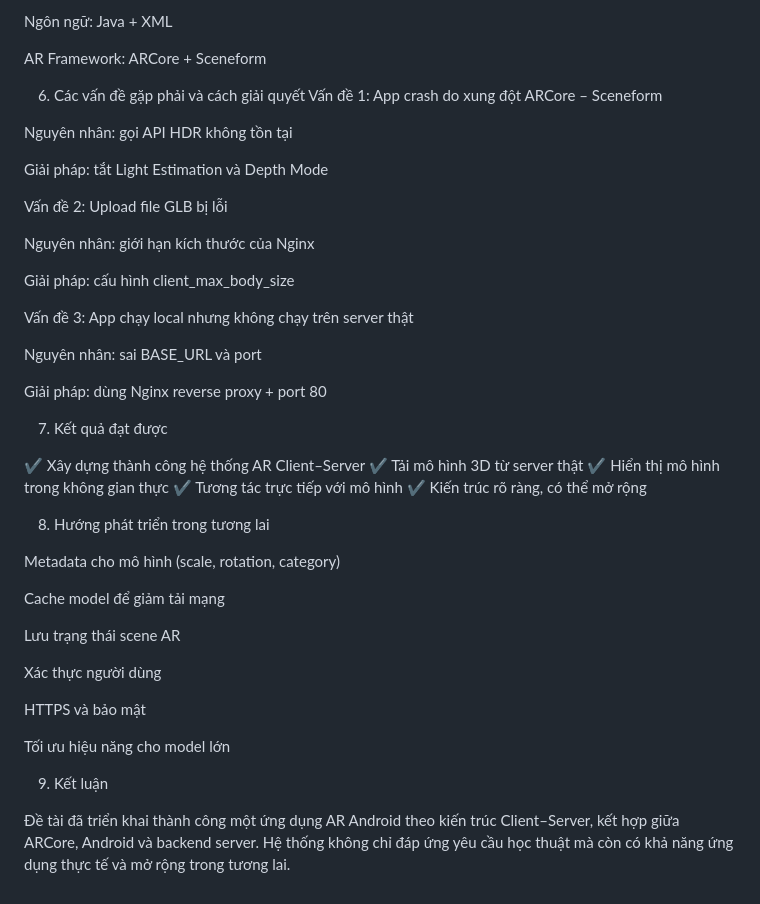
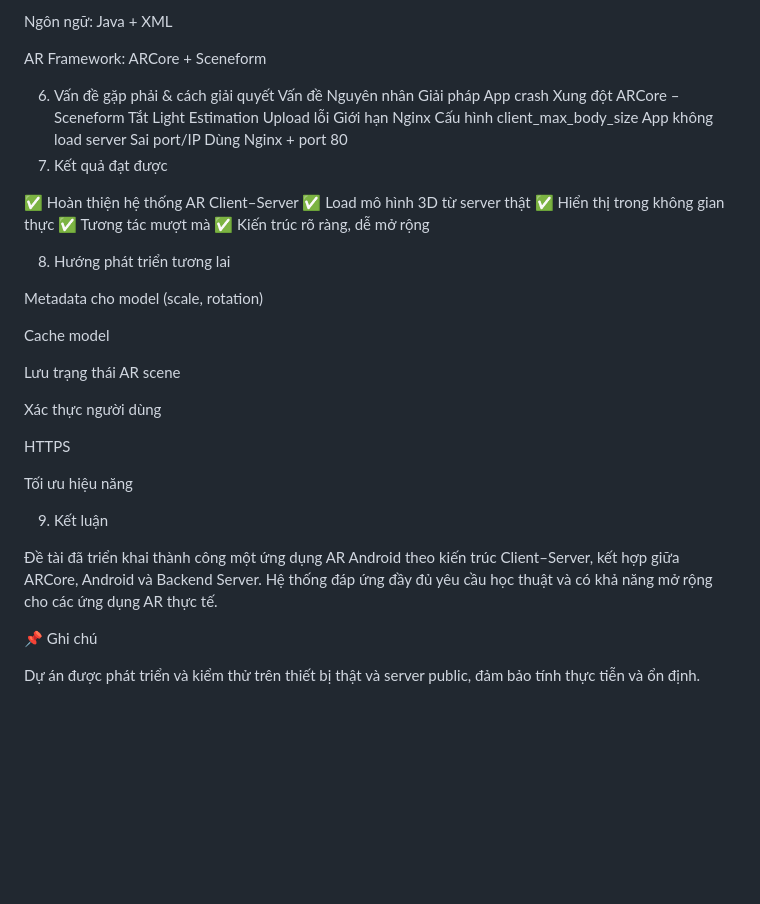
Before and after one commit to dvanh13784/SE2025-4.2-, a Markdown page: README.md, the part around the change printed below. Drawn GitHub-style; blank space fills up the shorter version.

Commit message:
Update
Updated the README to clarify the project scope, goals, and architecture of the AR Android application. Enhanced sections on objectives, development environment, and future directions.

```diff
--- a/README.md
+++ b/README.md
@@ -211,48 +188,38 @@ Ngôn ngữ: Java + XML
 
 AR Framework: ARCore + Sceneform
 
-6. Các vấn đề gặp phải và cách giải quyết
-Vấn đề 1: App crash do xung đột ARCore – Sceneform
-
-Nguyên nhân: gọi API HDR không tồn tại
-
-Giải pháp: tắt Light Estimation và Depth Mode
-
-Vấn đề 2: Upload file GLB bị lỗi
-
-Nguyên nhân: giới hạn kích thước của Nginx
-
-Giải pháp: cấu hình client_max_body_size
-
-Vấn đề 3: App chạy local nhưng không chạy trên server thật
-
-Nguyên nhân: sai BASE_URL và port
-
-Giải pháp: dùng Nginx reverse proxy + port 80
-
+6. Vấn đề gặp phải & cách giải quyết
+Vấn đề	Nguyên nhân	Giải pháp
+App crash	Xung đột ARCore – Sceneform	Tắt Light Estimation
+Upload lỗi	Giới hạn Nginx	Cấu hình client_max_body_size
+App không load server	Sai port/IP	Dùng Nginx + port 80
 7. Kết quả đạt được
 
-✔ Xây dựng thành công hệ thống AR Client–Server
-✔ Tải mô hình 3D từ server thật
-✔ Hiển thị mô hình trong không gian thực
-✔ Tương tác trực tiếp với mô hình
-✔ Kiến trúc rõ ràng, có thể mở rộng
+✅ Hoàn thiện hệ thống AR Client–Server
+✅ Load mô hình 3D từ server thật
+✅ Hiển thị trong không gian thực
+✅ Tương tác mượt mà
+✅ Kiến trúc rõ ràng, dễ mở rộng
 
-8. Hướng phát triển trong tương lai
+8. Hướng phát triển tương lai
 
-Metadata cho mô hình (scale, rotation, category)
+Metadata cho model (scale, rotation)
 
-Cache model để giảm tải mạng
+Cache model
 
-Lưu trạng thái scene AR
+Lưu trạng thái AR scene
 
 Xác thực người dùng
 
-HTTPS và bảo mật
+HTTPS
 
-Tối ưu hiệu năng cho model lớn
+Tối ưu hiệu năng
 
 9. Kết luận
 
-Đề tài đã triển khai thành công một ứng dụng AR Android theo kiến trúc Client–Server, kết hợp giữa ARCore, Android và backend server.
-Hệ thống không chỉ đáp ứng yêu cầu học thuật mà còn có khả năng ứng dụng thực tế và mở rộng trong tương lai.
+Đề tài đã triển khai thành công một ứng dụng AR Android theo kiến trúc Client–Server, kết hợp giữa ARCore, Android và Backend Server.
+Hệ thống đáp ứng đầy đủ yêu cầu học thuật và có khả năng mở rộng cho các ứng dụng AR thực tế.
+
+📌 Ghi chú
+
+Dự án được phát triển và kiểm thử trên thiết bị thật và server public, đảm bảo tính thực tiễn và ổn định.
```
Also changed, not shown: other parts of README.md (+98 -121 lines).
